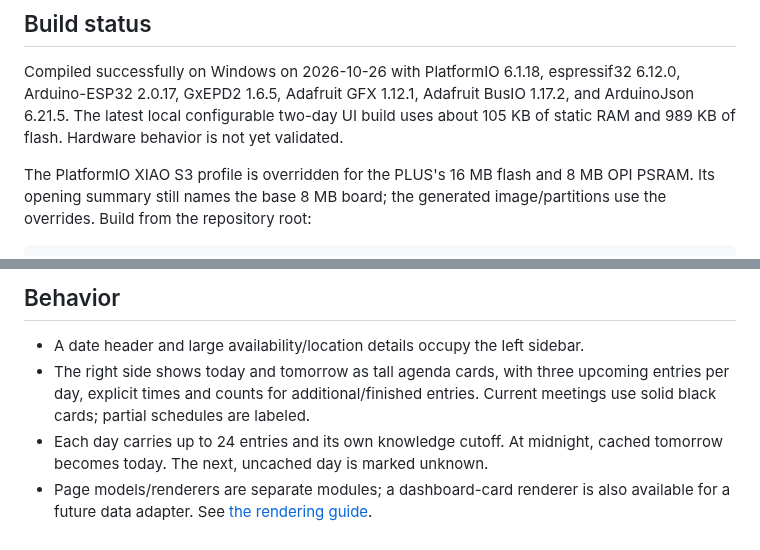
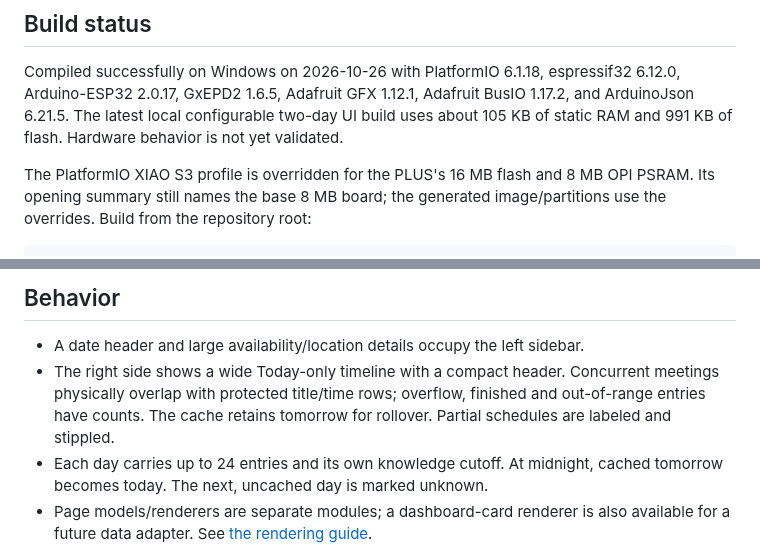
Before and after one commit to fatherdoctor/esp32_e-ink_display, a Markdown page: firmware/seeed_trmnl/README.md, 2 parts joined by grey strips. Rendered like a GitHub page.

Commit message:
Implement approved Today timeline with readable overlapping meetings

```diff
--- a/firmware/seeed_trmnl/README.md
+++ b/firmware/seeed_trmnl/README.md
@@ -9,7 +9,7 @@ Wi-Fi. It is not the older XIAO ESP32-C3 panel or the retail TRMNL OG.
 Compiled successfully on Windows on 2026-10-26 with PlatformIO 6.1.18,
 espressif32 6.12.0, Arduino-ESP32 2.0.17, GxEPD2 1.6.5, Adafruit GFX 1.12.1,
 Adafruit BusIO 1.17.2, and ArduinoJson 6.21.5. The latest local configurable two-day UI build uses
-about 105 KB of static RAM and 989 KB of flash. Hardware behavior is not yet validated.
+about 105 KB of static RAM and 991 KB of flash. Hardware behavior is not yet validated.
 
 The PlatformIO XIAO S3 profile is overridden for the PLUS's 16 MB flash and 8 MB
 OPI PSRAM. Its opening summary still names the base 8 MB board; the generated
@@ -65,9 +65,10 @@ multimeter if necessary; voltage is not treated as a charge percentage.
 ## Behavior
 
 - A date header and large availability/location details occupy the left sidebar.
-- The right side shows today and tomorrow as tall agenda cards, with three upcoming
-  entries per day, explicit times and counts for additional/finished entries.
-  Current meetings use solid black cards; partial schedules are labeled.
+- The right side shows a wide Today-only timeline with a compact header.
+  Concurrent meetings physically overlap with protected title/time rows;
+  overflow, finished and out-of-range entries have counts. The cache retains
+  tomorrow for rollover. Partial schedules are labeled and stippled.
 - Each day carries up to 24 entries and its own knowledge cutoff. At midnight,
   cached tomorrow becomes today. The next, uncached day is marked unknown.
 - Page models/renderers are separate modules; a dashboard-card renderer is also
```
Also changed, not shown: README.md (+1 -1 lines), docs/settings.md (+13 -8 lines), previews/calendar-available.png, previews/calendar-meeting.png, previews/calendar-out-of-office.png, previews/dashboard.png, 8 other files.
